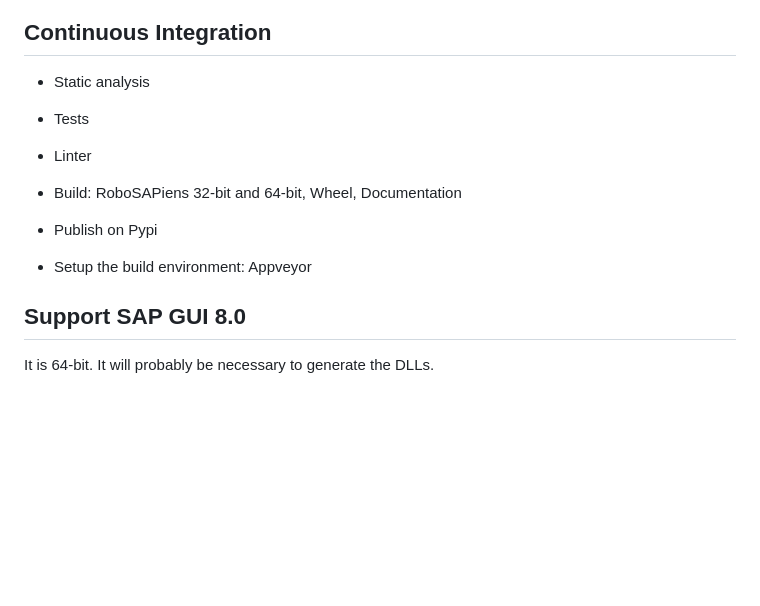
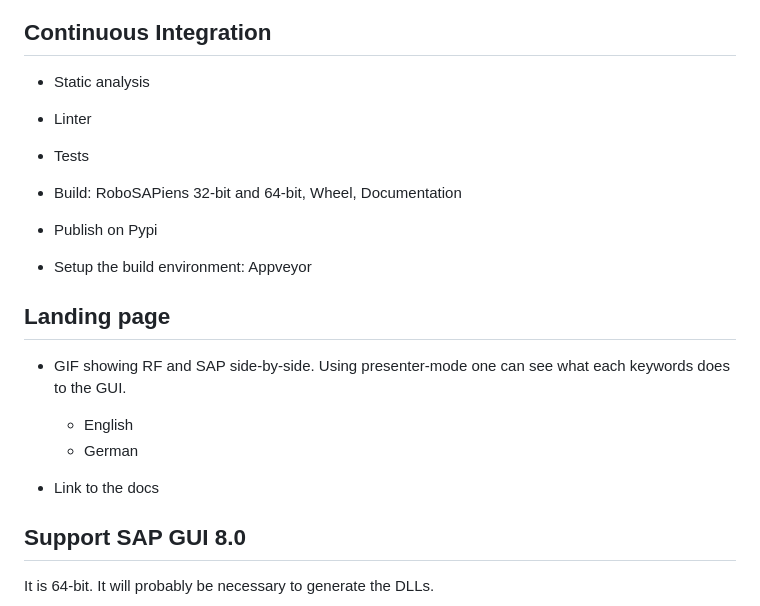
Before and after one commit to imbus/robotframework-robosapiens, a Markdown page: TODO_NEW.md, the part around the change. Drawn GitHub-style; blank space fills up the shorter version.

Commit message:
Added TODO: landing page

```diff
--- a/TODO_NEW.md
+++ b/TODO_NEW.md
@@ -2,12 +2,21 @@
 ## Continuous Integration
 
 - Static analysis
+- Linter
 - Tests
-- Linter
 - Build: RoboSAPiens 32-bit and 64-bit, Wheel, Documentation
 - Publish on Pypi
 
 - Setup the build environment: Appveyor
+
+
+## Landing page
+
+- GIF showing RF and SAP side-by-side. Using presenter-mode one can see what each keywords does to the GUI.
+  - English
+  - German
+
+- Link to the docs
 
 
 ## Support SAP GUI 8.0
```
